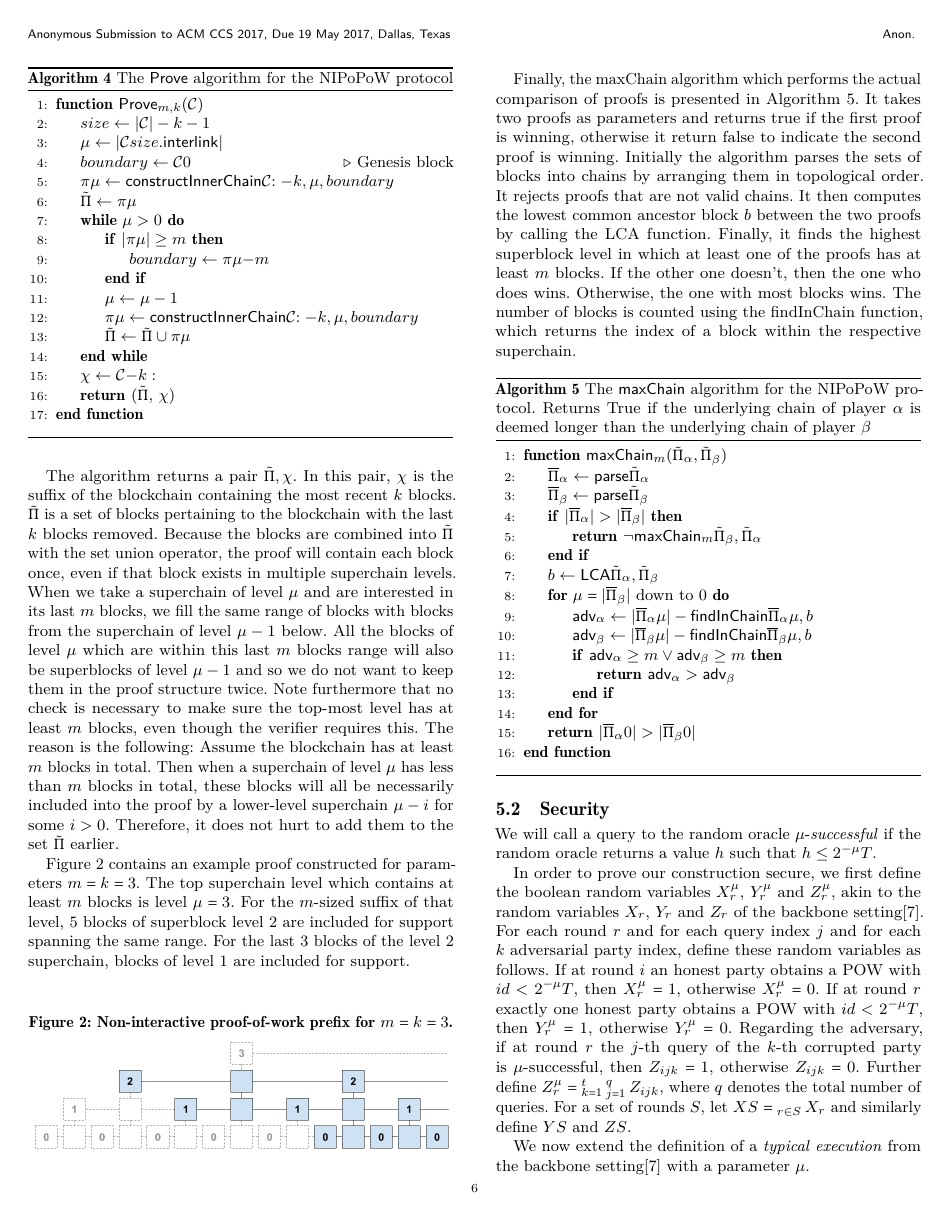
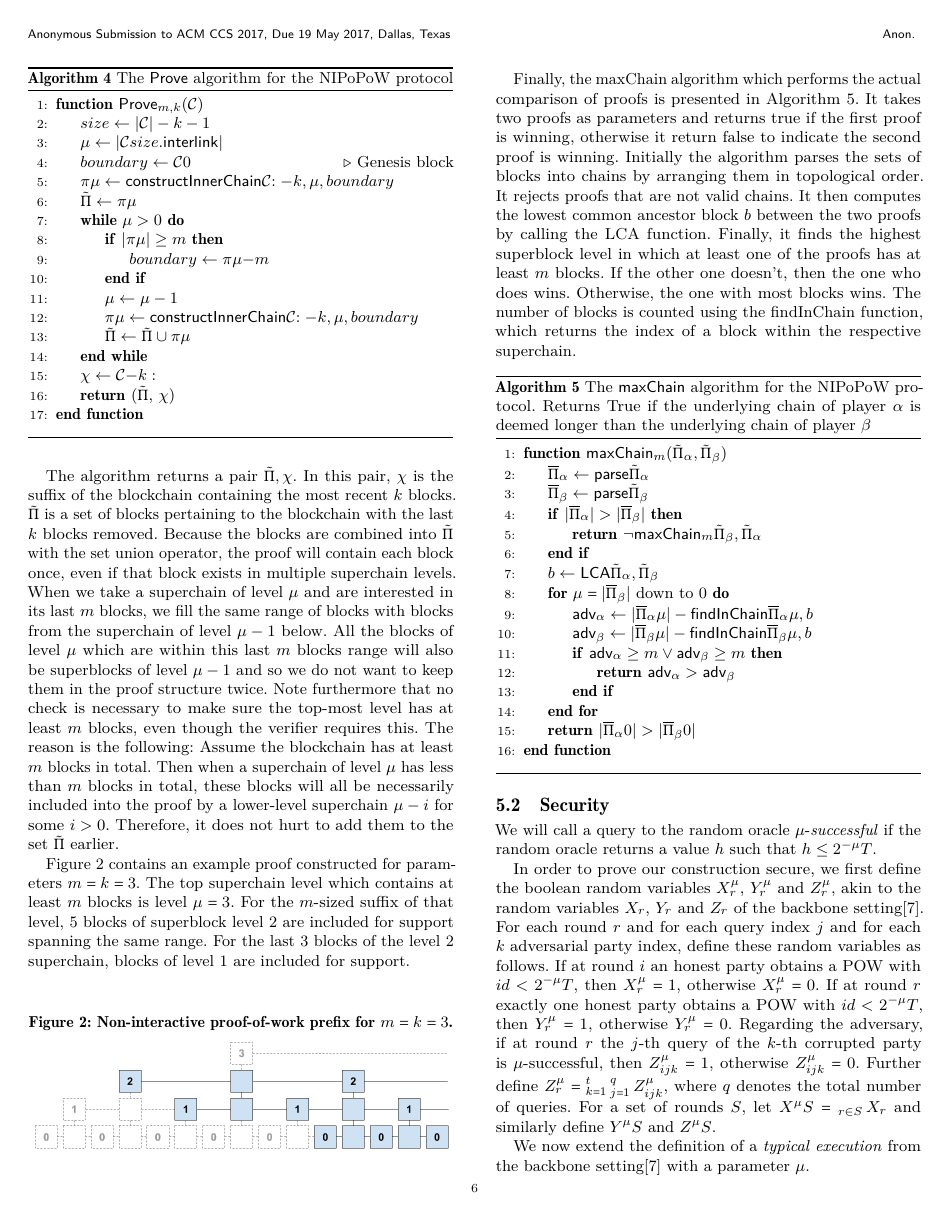
Before and after one commit to dionyziz/popow, a LaTeX paper (whitepaper/nipopows.tex, which reads whitepaper/security.tex): page 6 of 16. Compiled offline with pdfLaTeX.

Commit message:
Fix missing \mu from typical execution definition

```diff
--- a/whitepaper/security.tex
+++ b/whitepaper/security.tex
@@ -11,11 +11,11 @@ variables as follows.  If at round $i$ an honest party obtains a POW with $id <
 2^{-\mu}T$, then $X_r^\mu = 1$, otherwise $X_r^\mu = 0$. If at round $r$
 exactly one honest party obtains a POW with $id < 2^{-\mu}T$, then $Y_r^\mu =
 1$, otherwise $Y_r^\mu = 0$. Regarding the adversary, if at round $r$ the
-$j$-th query of the $k$-th corrupted party is $\mu$-successful, then $Z_{ijk} =
-1$, otherwise $Z_{ijk} = 0$. Further define $Z^\mu_r = \sum_{k=1}^t
-\sum_{j=1}^q Z_{ijk}$, where $q$ denotes the total number of queries. For a set
-of rounds $S$, let $X(S) = \sum_{r \in S} X_r$ and similarly define $Y(S)$ and
-$Z(S)$.
+$j$-th query of the $k$-th corrupted party is $\mu$-successful, then $Z^\mu_{ijk} =
+1$, otherwise $Z^\mu_{ijk} = 0$. Further define $Z^\mu_r = \sum_{k=1}^t
+\sum_{j=1}^q Z^\mu_{ijk}$, where $q$ denotes the total number of queries. For a set
+of rounds $S$, let $X^\mu(S) = \sum_{r \in S} X_r$ and similarly define
+$Y^\mu(S)$ and $Z^\mu(S)$.
 
 We now extend the definition of a \textit{typical execution} from the backbone
 setting\cite{backbone} with a parameter $\mu$.
```
